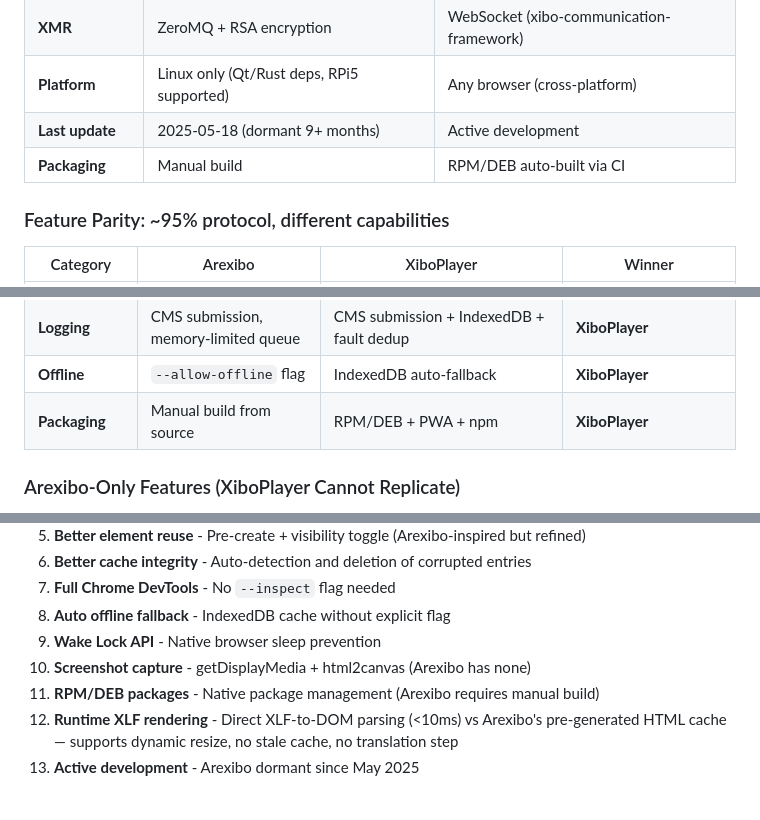
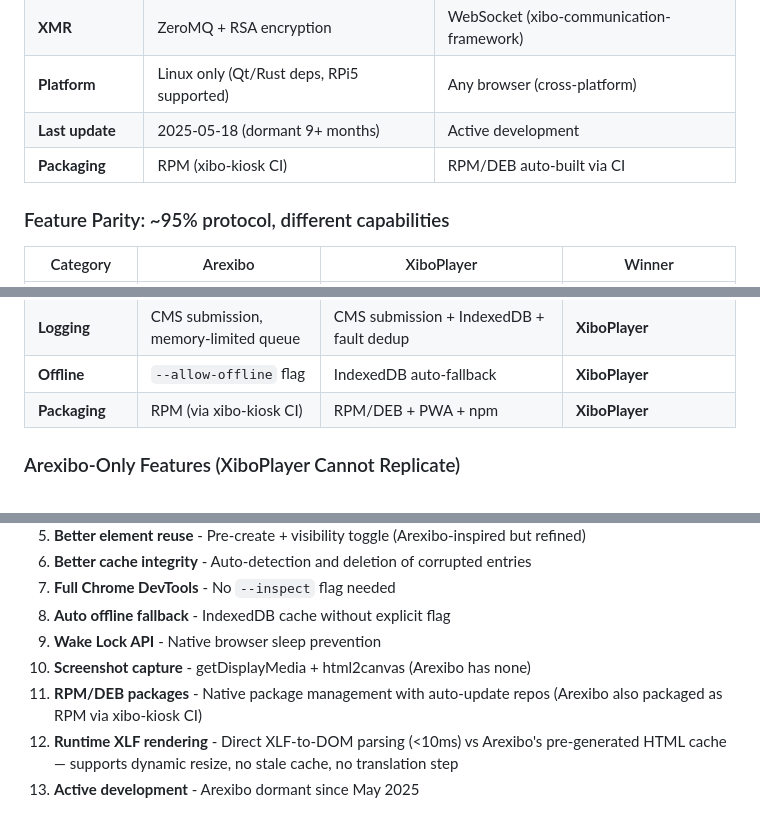
Before and after one commit to xibo-players/xibo-players.github.io, a Markdown page: docs/FEATURE_COMPARISON.md, 3 parts joined by grey strips. GitHub-like rendering.

Commit message:
docs: fix Arexibo packaging (RPM via CI) and webcam/mic support (Electron)

```diff
--- a/docs/FEATURE_COMPARISON.md
+++ b/docs/FEATURE_COMPARISON.md
@@ -613,7 +613,7 @@ sudo alternatives --set xiboplayer /usr/bin/arexibo
 | **XMR** | ZeroMQ + RSA encryption | WebSocket (xibo-communication-framework) |
 | **Platform** | Linux only (Qt/Rust deps, RPi5 supported) | Any browser (cross-platform) |
 | **Last update** | 2025-05-18 (dormant 9+ months) | Active development |
-| **Packaging** | Manual build | RPM/DEB auto-built via CI |
+| **Packaging** | RPM (xibo-kiosk CI) | RPM/DEB auto-built via CI |
 
 ### Feature Parity: ~95% protocol, different capabilities
 
@@ -630,7 +630,7 @@ sudo alternatives --set xiboplayer /usr/bin/arexibo
 | **Transitions** | CSS (4 types, 8 directions) | Web Animations API (same) | Tie |
 | **Logging** | CMS submission, memory-limited queue | CMS submission + IndexedDB + fault dedup | **XiboPlayer** |
 | **Offline** | `--allow-offline` flag | IndexedDB auto-fallback | **XiboPlayer** |
-| **Packaging** | Manual build from source | RPM/DEB + PWA + npm | **XiboPlayer** |
+| **Packaging** | RPM (via xibo-kiosk CI) | RPM/DEB + PWA + npm | **XiboPlayer** |
 
 ### Arexibo-Only Features (XiboPlayer Cannot Replicate)
 
@@ -653,7 +653,7 @@ Note: Arexibo's kiosk mode (GNOME Kiosk + systemd) is now superseded by xibo-kio
 8. **Auto offline fallback** - IndexedDB cache without explicit flag
 9. **Wake Lock API** - Native browser sleep prevention
 10. **Screenshot capture** - getDisplayMedia + html2canvas (Arexibo has none)
-11. **RPM/DEB packages** - Native package management (Arexibo requires manual build)
+11. **RPM/DEB packages** - Native package management with auto-update repos (Arexibo also packaged as RPM via xibo-kiosk CI)
 12. **Runtime XLF rendering** - Direct XLF-to-DOM parsing (<10ms) vs Arexibo's pre-generated HTML cache — supports dynamic resize, no stale cache, no translation step
 13. **Active development** - Arexibo dormant since May 2025
 
```
Also changed, not shown: other parts of docs/FEATURE_COMPARISON.md (+2 -2 lines).
